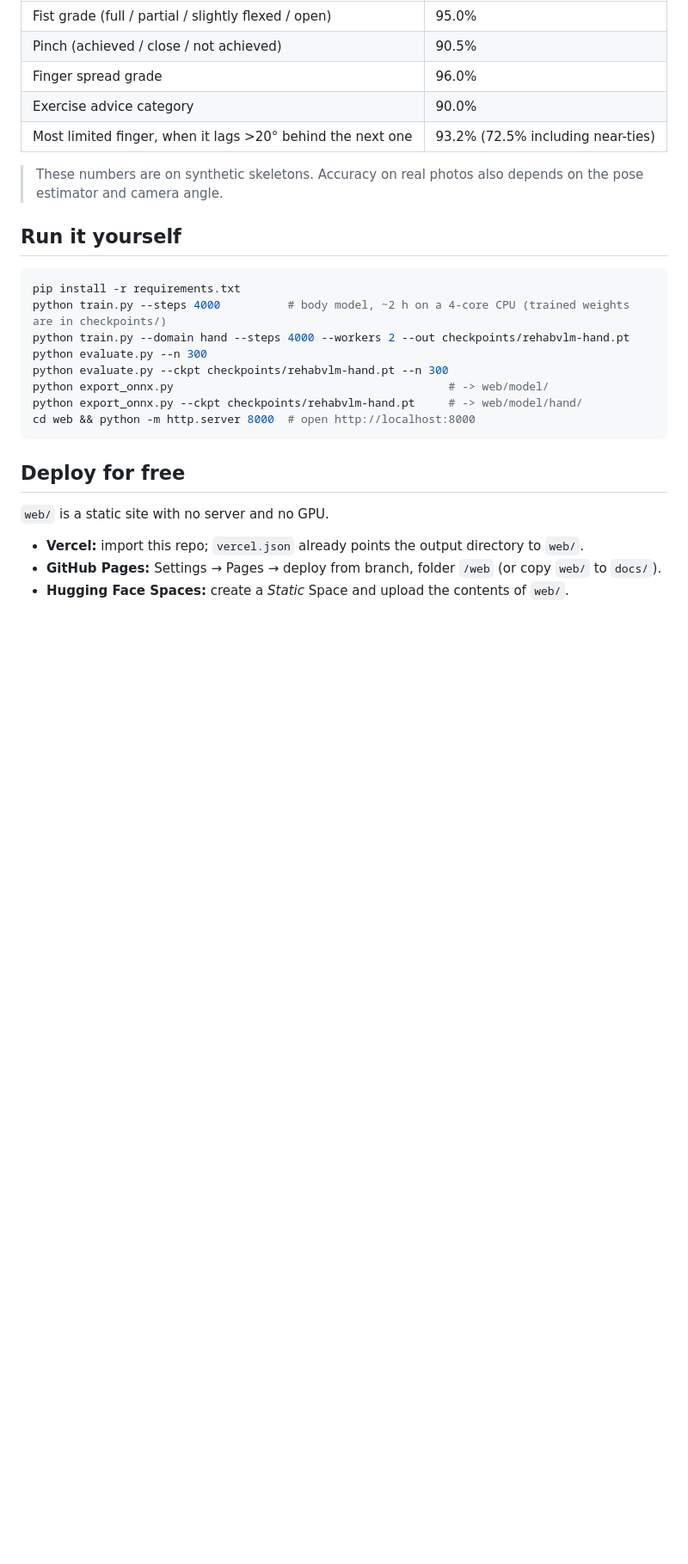
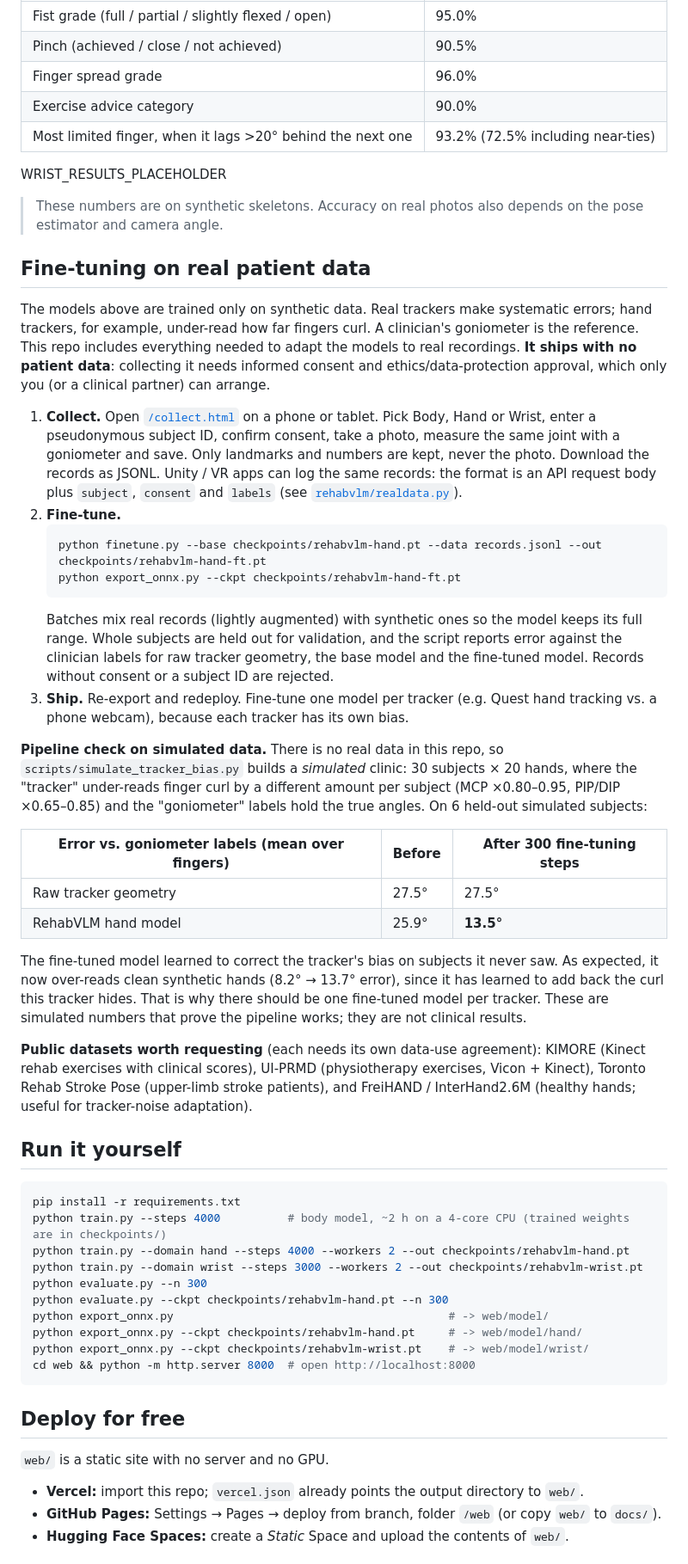
Before and after one commit to Quddos/VLMrehab, a Markdown page: README.md, the part around one of its changes. Shown at 86% size. GitHub-like rendering; blank space fills up the shorter version.

Commit message:
Document wrist model and real-data fine-tuning

````diff
--- a/README.md
+++ b/README.md
@@ -153,7 +165,33 @@ Exact match with the full reference sentence (every angle in the right 5° bin a
 | Exercise advice category | 90.0% |
 | Most limited finger, when it lags >20° behind the next one | 93.2% (72.5% including near-ties) |
 
+WRIST_RESULTS_PLACEHOLDER
+
 > These numbers are on synthetic skeletons. Accuracy on real photos also depends on the pose estimator and camera angle.
+
+## Fine-tuning on real patient data
+
+The models above are trained only on synthetic data. Real trackers make systematic errors; hand trackers, for example, under-read how far fingers curl. A clinician's goniometer is the reference. This repo includes everything needed to adapt the models to real recordings. **It ships with no patient data**: collecting it needs informed consent and ethics/data-protection approval, which only you (or a clinical partner) can arrange.
+
+1. **Collect.** Open [`/collect.html`](https://rehabvlm.vercel.app/collect.html) on a phone or tablet. Pick Body, Hand or Wrist, enter a pseudonymous subject ID, confirm consent, take a photo, measure the same joint with a goniometer and save. Only landmarks and numbers are kept, never the photo. Download the records as JSONL. Unity / VR apps can log the same records: the format is an API request body plus `subject`, `consent` and `labels` (see [`rehabvlm/realdata.py`](rehabvlm/realdata.py)).
+2. **Fine-tune.**
+   ```bash
+   python finetune.py --base checkpoints/rehabvlm-hand.pt --data records.jsonl --out checkpoints/rehabvlm-hand-ft.pt
+   python export_onnx.py --ckpt checkpoints/rehabvlm-hand-ft.pt
+   ```
+   Batches mix real records (lightly augmented) with synthetic ones so the model keeps its full range. Whole subjects are held out for validation, and the script reports error against the clinician labels for raw tracker geometry, the base model and the fine-tuned model. Records without consent or a subject ID are rejected.
+3. **Ship.** Re-export and redeploy. Fine-tune one model per tracker (e.g. Quest hand tracking vs. a phone webcam), because each tracker has its own bias.
+
+**Pipeline check on simulated data.** There is no real data in this repo, so `scripts/simulate_tracker_bias.py` builds a *simulated* clinic: 30 subjects × 20 hands, where the "tracker" under-reads finger curl by a different amount per subject (MCP ×0.80–0.95, PIP/DIP ×0.65–0.85) and the "goniometer" labels hold the true angles. On 6 held-out simulated subjects:
+
+| Error vs. goniometer labels (mean over fingers) | Before | After 300 fine-tuning steps |
+|---|---|---|
+| Raw tracker geometry | 27.5° | 27.5° |
+| RehabVLM hand model | 25.9° | **13.5°** |
+
+The fine-tuned model learned to correct the tracker's bias on subjects it never saw. As expected, it now over-reads clean synthetic hands (8.2° → 13.7° error), since it has learned to add back the curl this tracker hides. That is why there should be one fine-tuned model per tracker. These are simulated numbers that prove the pipeline works; they are not clinical results.
+
+**Public datasets worth requesting** (each needs its own data-use agreement): KIMORE (Kinect rehab exercises with clinical scores), UI-PRMD (physiotherapy exercises, Vicon + Kinect), Toronto Rehab Stroke Pose (upper-limb stroke patients), and FreiHAND / InterHand2.6M (healthy hands; useful for tracker-noise adaptation).
 
 ## Run it yourself
 
@@ -161,10 +199,12 @@ Exact match with the full reference sentence (every angle in the right 5° bin a
 pip install -r requirements.txt
 python train.py --steps 4000          # body model, ~2 h on a 4-core CPU (trained weights are in checkpoints/)
 python train.py --domain hand --steps 4000 --workers 2 --out checkpoints/rehabvlm-hand.pt
+python train.py --domain wrist --steps 3000 --workers 2 --out checkpoints/rehabvlm-wrist.pt
 python evaluate.py --n 300
 python evaluate.py --ckpt checkpoints/rehabvlm-hand.pt --n 300
 python export_onnx.py                                         # -> web/model/
 python export_onnx.py --ckpt checkpoints/rehabvlm-hand.pt     # -> web/model/hand/
+python export_onnx.py --ckpt checkpoints/rehabvlm-wrist.pt    # -> web/model/wrist/
 cd web && python -m http.server 8000  # open http://localhost:8000
 ```
 
````
Also changed, not shown: other parts of README.md (+23 -5 lines).
